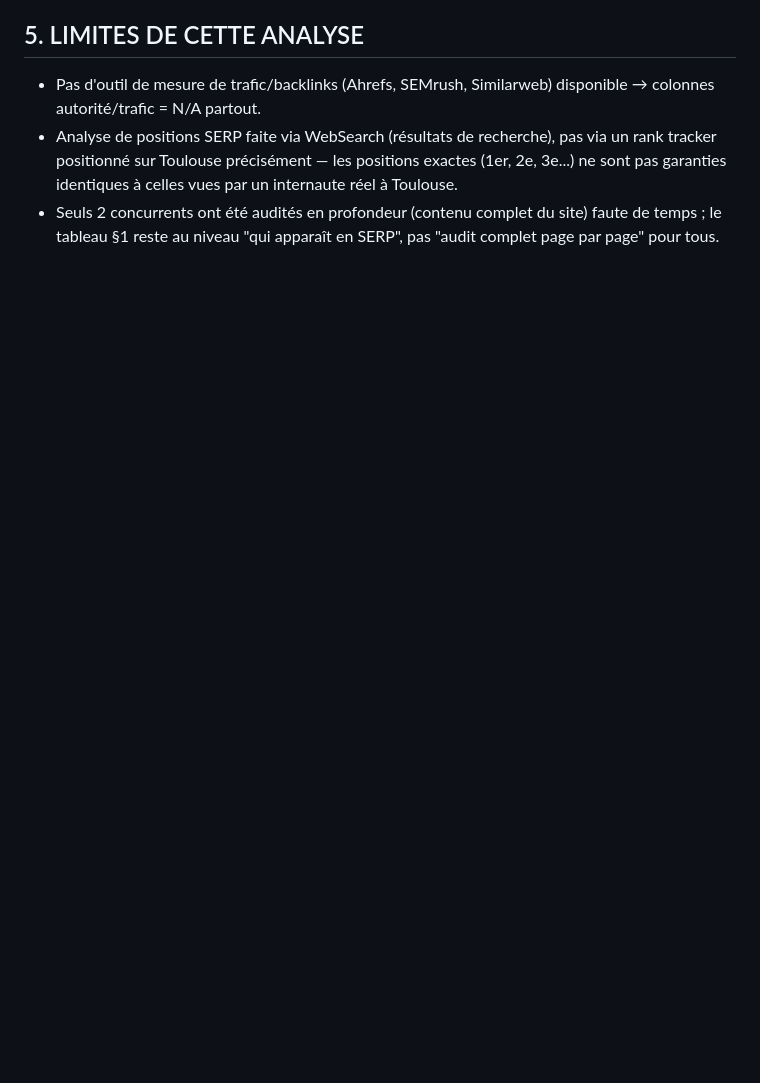
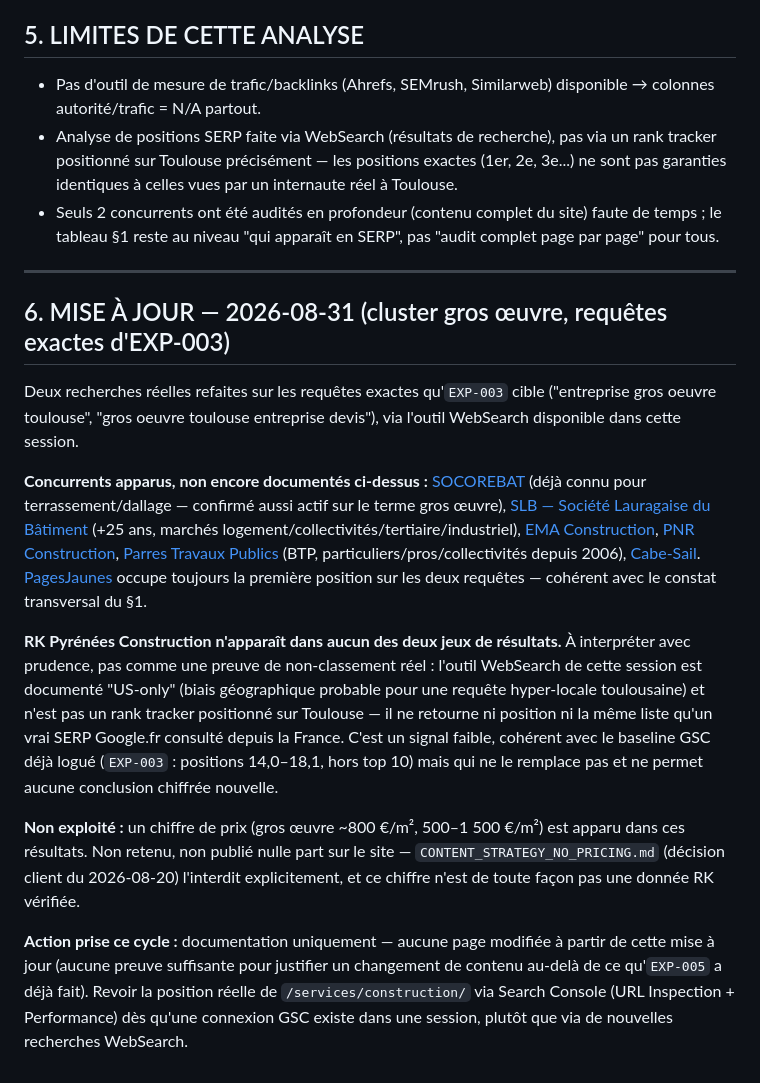
Before and after one commit to ayoubman2091/khlid, a Markdown page: COMPETITOR_ANALYSIS.md, the part around the change. Drawn GitHub-style; blank space fills up the shorter version.

```diff
--- a/COMPETITOR_ANALYSIS.md
+++ b/COMPETITOR_ANALYSIS.md
@@ -79,3 +79,32 @@ RK Pyrénées est une petite structure artisanale toulousaine. Les deux concurre
 - Pas d'outil de mesure de trafic/backlinks (Ahrefs, SEMrush, Similarweb) disponible → colonnes autorité/trafic = N/A partout.
 - Analyse de positions SERP faite via WebSearch (résultats de recherche), pas via un rank tracker positionné sur Toulouse précisément — les positions exactes (1er, 2e, 3e...) ne sont pas garanties identiques à celles vues par un internaute réel à Toulouse.
 - Seuls 2 concurrents ont été audités en profondeur (contenu complet du site) faute de temps ; le tableau §1 reste au niveau "qui apparaît en SERP", pas "audit complet page par page" pour tous.
+
+---
+
+## 6. MISE À JOUR — 2026-08-31 (cluster gros œuvre, requêtes exactes d'EXP-003)
+
+Deux recherches réelles refaites sur les requêtes exactes qu'`EXP-003` cible ("entreprise gros
+oeuvre toulouse", "gros oeuvre toulouse entreprise devis"), via l'outil WebSearch disponible
+dans cette session.
+
+**Concurrents apparus, non encore documentés ci-dessus :** [SOCOREBAT](https://www.socorebat-france.fr/midi-pyrenees/haute-garonne/toulouse/entreprise-gros-oeuvre) (déjà connu pour terrassement/dallage — confirmé aussi actif sur le terme gros œuvre), [SLB — Société Lauragaise du Bâtiment](https://www.slbbatiment.fr/slb-construction) (+25 ans, marchés logement/collectivités/tertiaire/industriel), [EMA Construction](https://www.emaconstruction.fr/), [PNR Construction](https://www.pnrconstruction.fr/), [Parres Travaux Publics](https://www.parrestp.com/) (BTP, particuliers/pros/collectivités depuis 2006), [Cabe-Sail](https://www.cabesail.com/details-entreprise+de+construction+gros+oeuvre+a+toulouse-98.html). [PagesJaunes](https://www.pagesjaunes.fr/annuaire/toulouse-31/entreprise-de-gros-oeuvre) occupe toujours la première position sur les deux requêtes — cohérent avec le constat transversal du §1.
+
+**RK Pyrénées Construction n'apparaît dans aucun des deux jeux de résultats.** À interpréter
+avec prudence, pas comme une preuve de non-classement réel : l'outil WebSearch de cette session
+est documenté "US-only" (biais géographique probable pour une requête hyper-locale toulousaine)
+et n'est pas un rank tracker positionné sur Toulouse — il ne retourne ni position ni la même
+liste qu'un vrai SERP Google.fr consulté depuis la France. C'est un signal faible, cohérent avec
+le baseline GSC déjà logué (`EXP-003` : positions 14,0–18,1, hors top 10) mais qui ne le remplace
+pas et ne permet aucune conclusion chiffrée nouvelle.
+
+**Non exploité :** un chiffre de prix (gros œuvre ~800 €/m², 500–1 500 €/m²) est apparu dans ces
+résultats. Non retenu, non publié nulle part sur le site — `CONTENT_STRATEGY_NO_PRICING.md`
+(décision client du 2026-08-20) l'interdit explicitement, et ce chiffre n'est de toute façon pas
+une donnée RK vérifiée.
+
+**Action prise ce cycle :** documentation uniquement — aucune page modifiée à partir de cette
+mise à jour (aucune preuve suffisante pour justifier un changement de contenu au-delà de ce
+qu'`EXP-005` a déjà fait). Revoir la position réelle de `/services/construction/` via Search
+Console (URL Inspection + Performance) dès qu'une connexion GSC existe dans une session, plutôt
+que via de nouvelles recherches WebSearch.
```
Also changed, not shown: seo/SEO_EXPERIMENT_LOG.md (+45 -0 lines).
